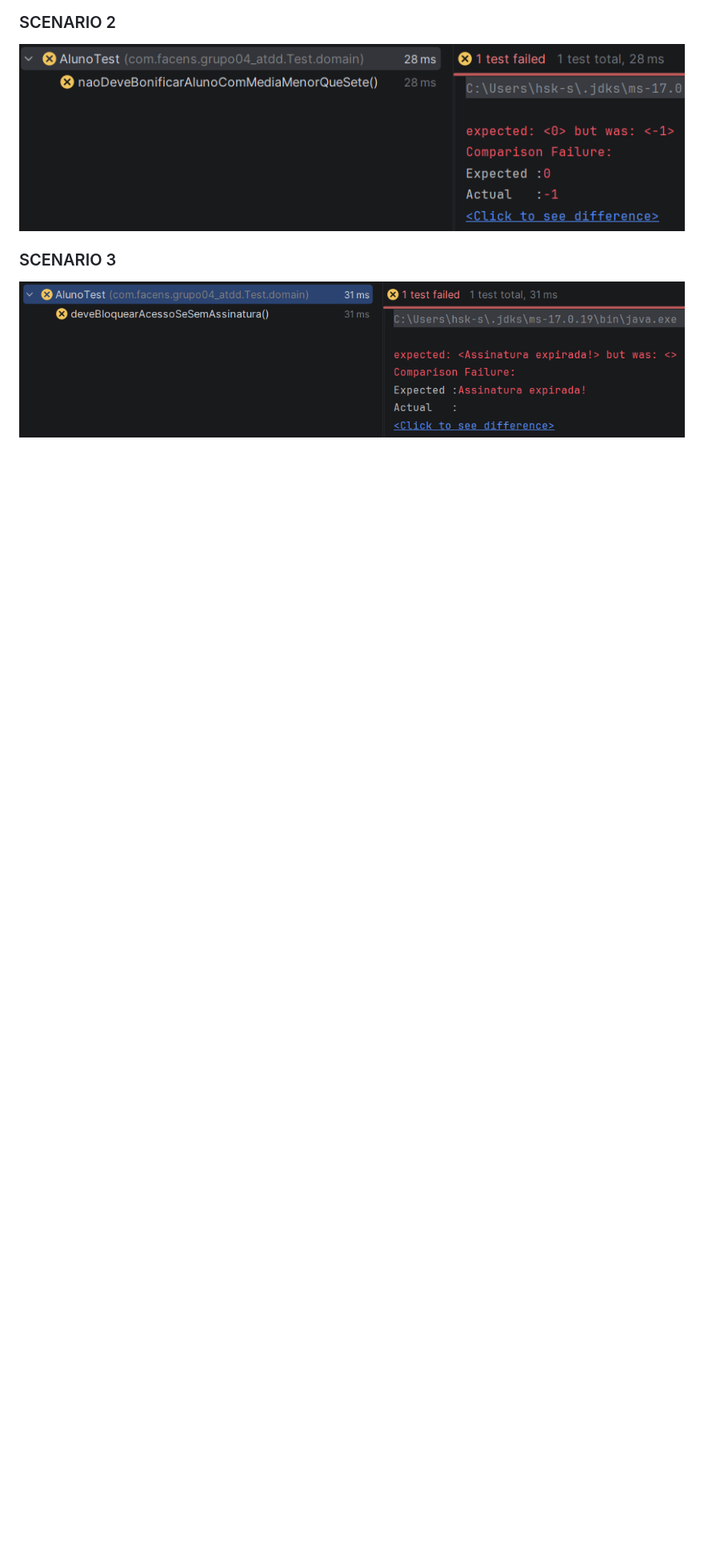
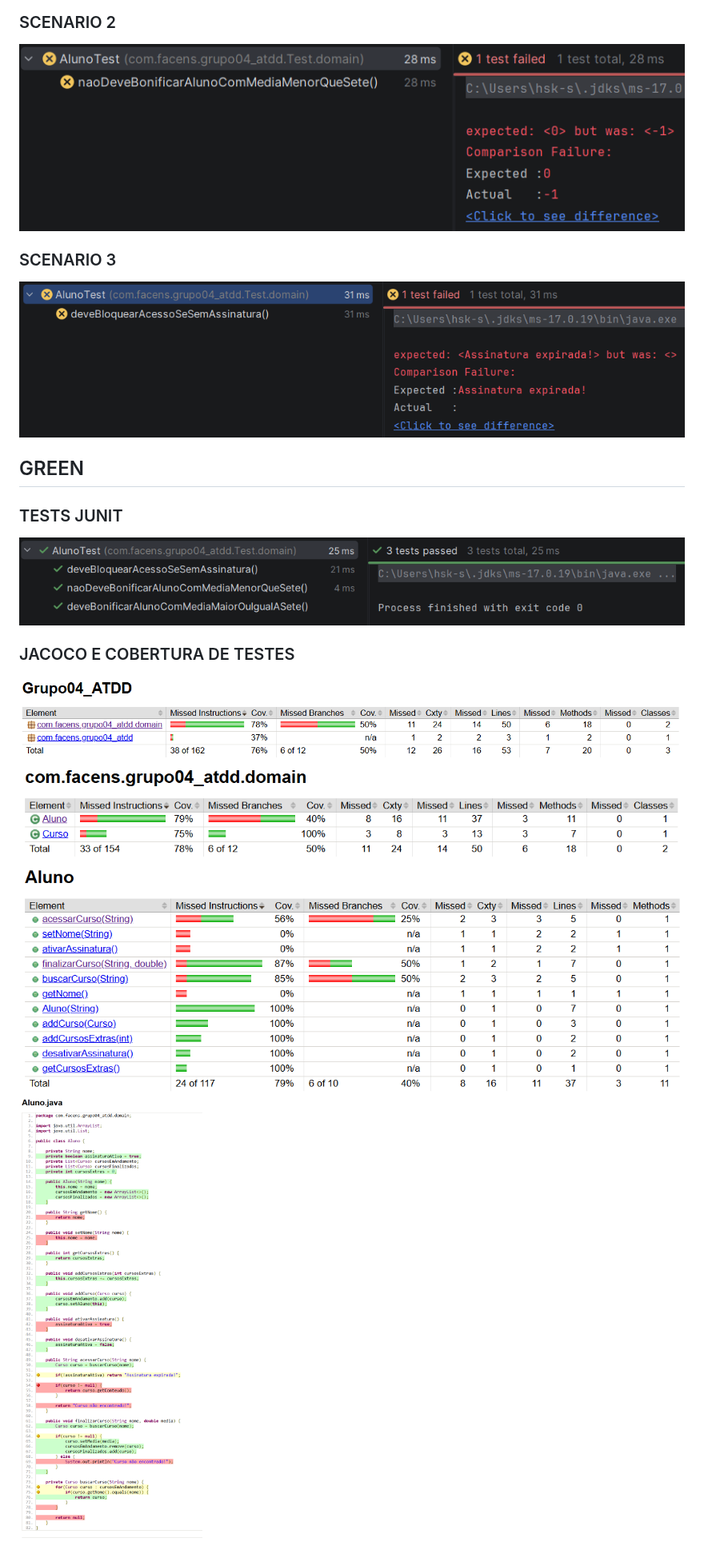
Before and after one commit to henriqueSeijiKuroiwa/Grupo04_ATDD, a Markdown page: README.md, the part around the change. Shown at 80% size. Drawn GitHub-style; pictures changed too: images/jacoco1GREEN.png (added), images/jacoco2GREEN.png (added), images/jacoco3GREEN.png (added); blank space fills up the shorter version.

Commit message:
Refatoração de alguns testes

```diff
--- a/README.md
+++ b/README.md
@@ -48,3 +48,19 @@ Uma determinada plataforma vende cursos online e EAD no modelo de assinaturas. O
 ### SCENARIO 3
 
 <img src="images/test3RED.png">
+
+## GREEN
+
+### TESTS JUNIT
+
+<img src="images/testsGREEN.png">
+
+### JACOCO E COBERTURA DE TESTES
+
+<img src="images/jacoco1GREEN.png">
+
+<img src="images/jacoco2GREEN.png">
+
+<img src="images/jacoco3GREEN.png">
+
+<img src="images/jacoco4GREEN.png">
```
Also changed, not shown: 3 other files.
